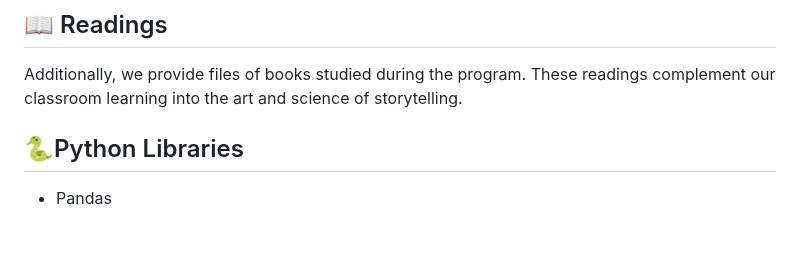
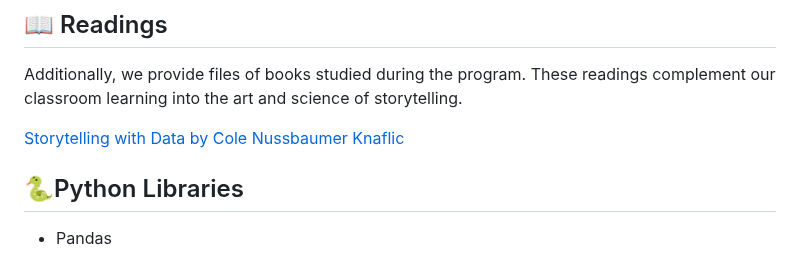
Before and after one commit to Mindful-AI-Assistants/storytelling-first-semester-2024, a Markdown page: README.md, the part around the change. Drawn GitHub-style; blank space fills up the shorter version.

Commit message:
Update README.md
Signed-off-by: Fabiana Campanari <113218619+FabianaCampanari@users.noreply.github.com>

```diff
--- a/README.md
+++ b/README.md
@@ -63,6 +63,7 @@ If you're looking for more resources related to storytelling and data science, c
 
 Additionally, we provide files of books studied during the program. These readings complement our classroom learning into the art and science of storytelling.
 
+[Storytelling with Data by Cole Nussbaumer Knaflic]()
 
 
 ## 🐍Python Libraries
```
